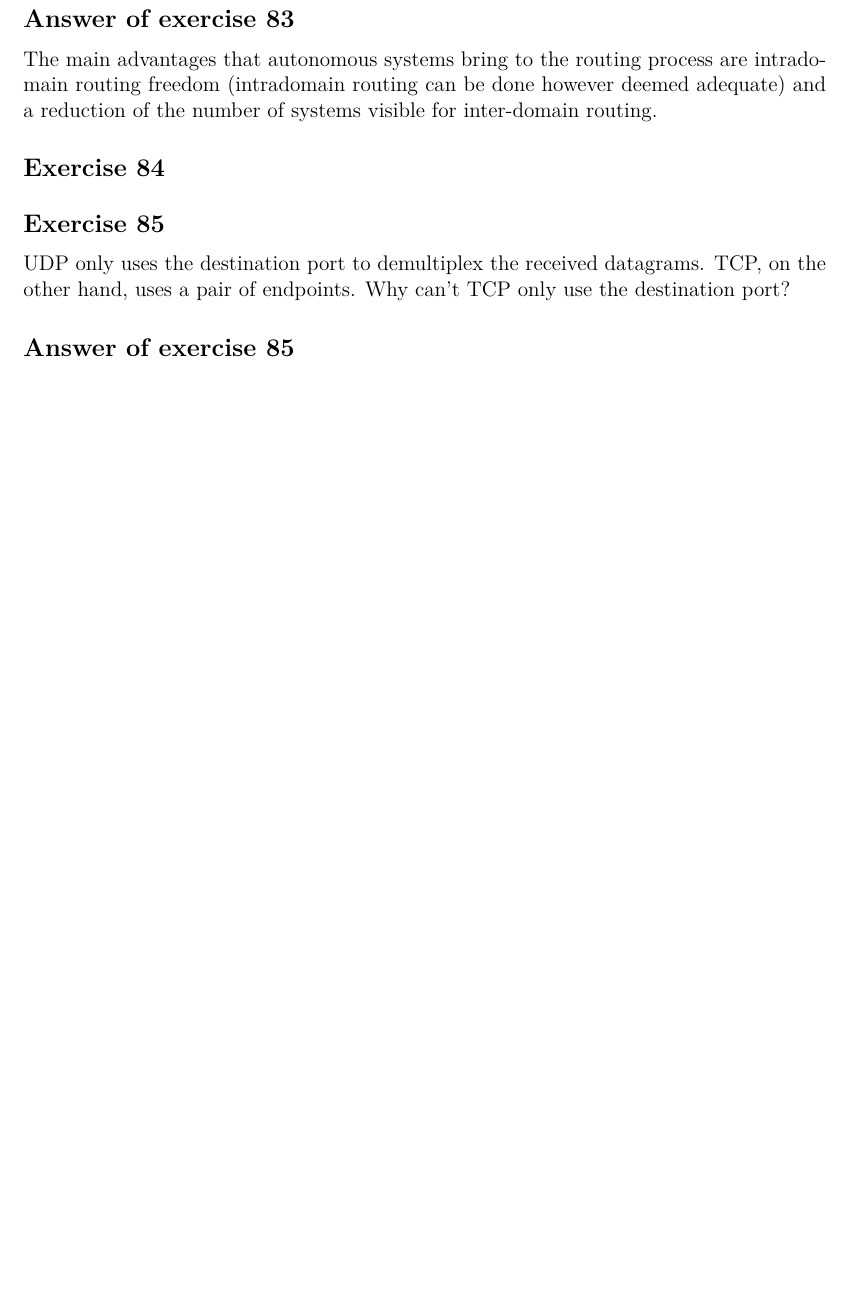
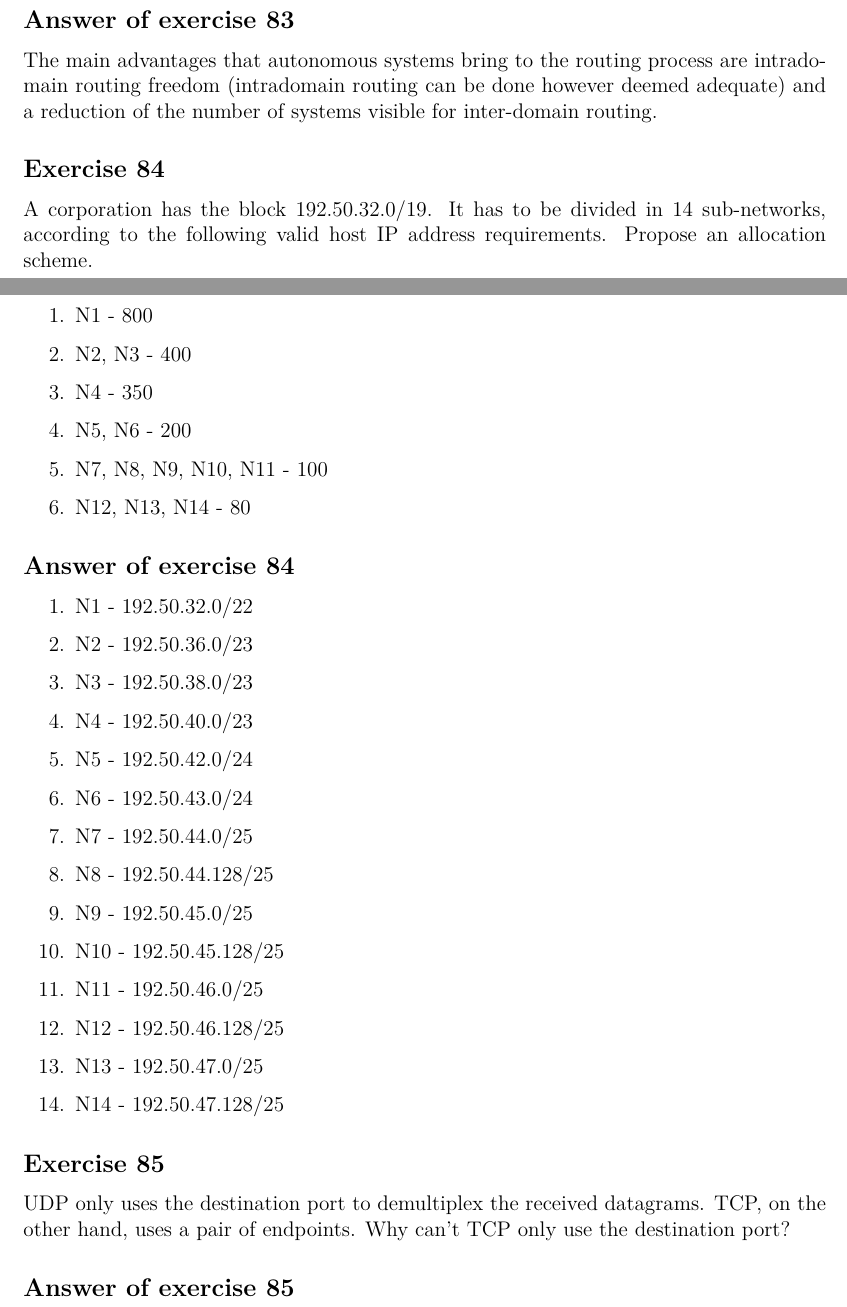
Before and after one commit to bernardosulzbach/notes, a LaTeX thesis (notes.tex, which reads parts/computer-science/computer-networks.tex): part of page 142 of 151 before the commit and two parts of pages 143 and 144 of 153 after it, the two joined at a grey line, cut so that both start at the same text, the shorter picture padded with empty space. Compiled offline with pdfLaTeX; a LaTeX package or settings file that is missing is left out.

Commit message:
Solved some more exercises

```diff
--- a/parts/computer-science/computer-networks.tex
+++ b/parts/computer-science/computer-networks.tex
@@ -1779,7 +1824,37 @@ The main advantages that autonomous systems bring to the routing process are int
 \end{Answer}
 
 \begin{Exercise}
-\end{Exercise}
+A corporation has the block 192.50.32.0/19.
+It has to be divided in 14 sub-networks, according to the following valid host IP address requirements.
+Propose an allocation scheme.
+\begin{enumerate}
+\item N1 - 800
+\item N2, N3 - 400
+\item N4 - 350
+\item N5, N6 - 200
+\item N7, N8, N9, N10, N11 - 100
+\item N12, N13, N14 - 80
+\end{enumerate}
+\end{Exercise}
+\begin{Answer}
+\begin{enumerate}
+\item N1 - 192.50.32.0/22
+\item N2 - 192.50.36.0/23
+\item N3 - 192.50.38.0/23
+\item N4 - 192.50.40.0/23
+\item N5 - 192.50.42.0/24
+\item N6 - 192.50.43.0/24
+\item N7 - 192.50.44.0/25
+\item N8 - 192.50.44.128/25
+\item N9 - 192.50.45.0/25
+\item N10 - 192.50.45.128/25
+\item N11 - 192.50.46.0/25
+\item N12 - 192.50.46.128/25
+\item N13 - 192.50.47.0/25
+\item N14 - 192.50.47.128/25
+\end{enumerate}
+
+\end{Answer}
 
 \begin{Exercise}
 UDP only uses the destination port to demultiplex the received datagrams.
```
Also changed, not shown: parts/computer-science/computer-networks.tex (51 more changed lines).
